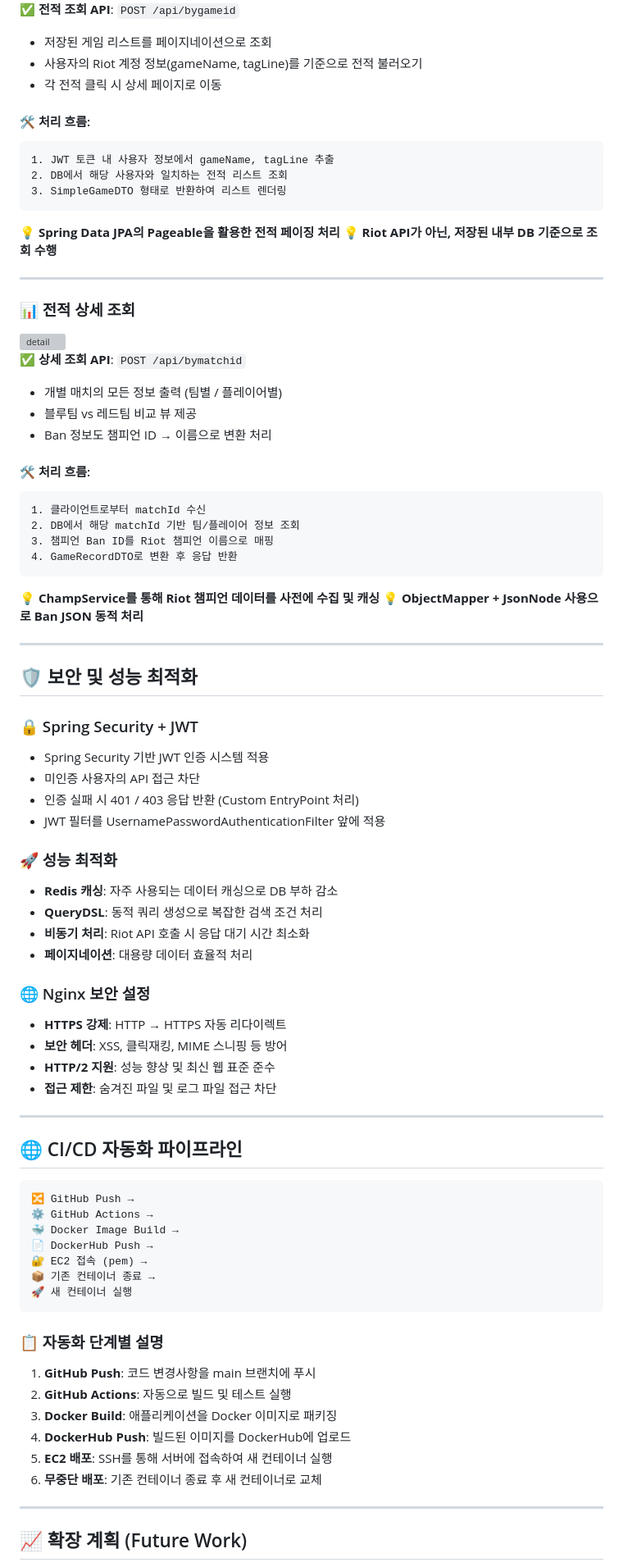
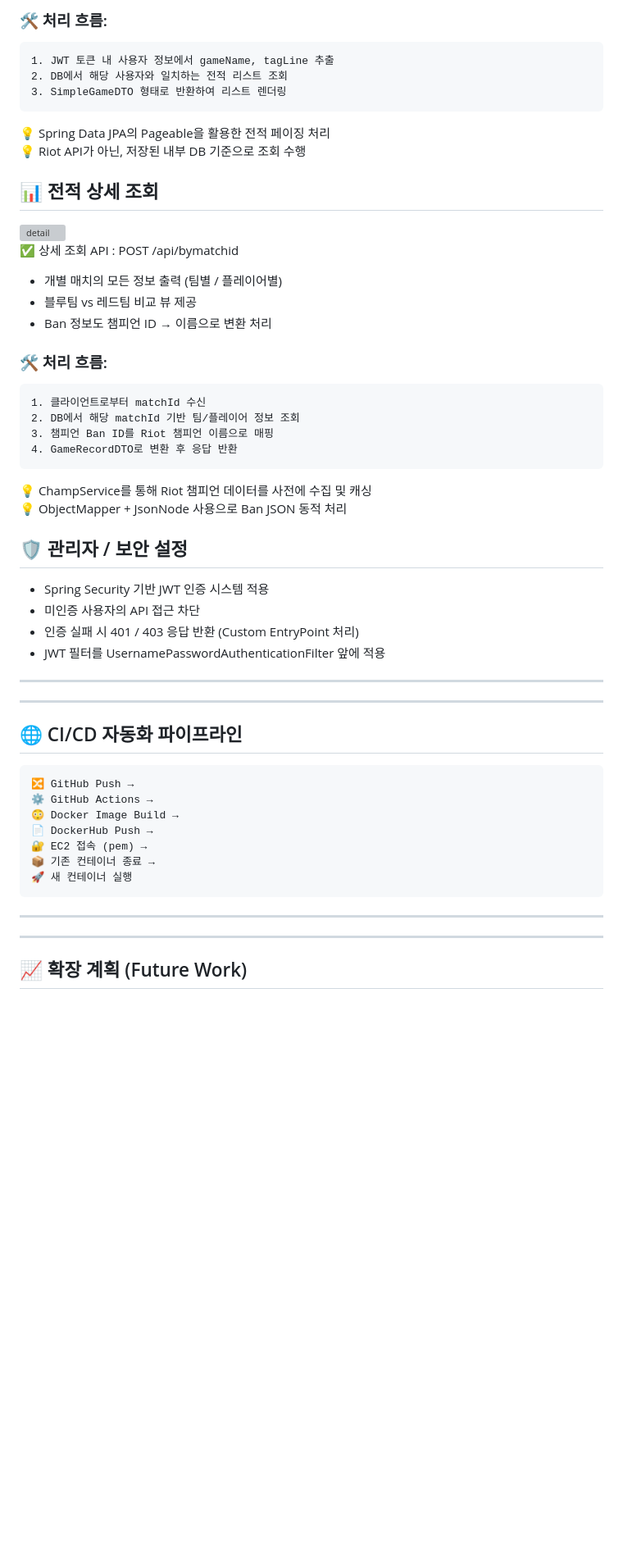
Before and after one commit to leechanghoon00/hamlol, a Markdown page: README.md, the part around the change printed below. Shown: that part at 82% size. Drawn GitHub-style; blank space fills up the shorter version; grey boxes are pictures that could not be loaded.

````diff
--- a/README.md
+++ b/README.md
@@ -241,63 +231,47 @@ Riot API의 MatchDto → InfoDto → ParticipantDto / TeamDto 를 기준으로
 
-✅ **전적 조회 API**: `POST /api/bygameid`
-
-- 저장된 게임 리스트를 페이지네이션으로 조회
-- 사용자의 Riot 계정 정보(gameName, tagLine)를 기준으로 전적 불러오기
-- 각 전적 클릭 시 상세 페이지로 이동
-
-#### 🛠️ 처리 흐름:
+### 🛠️ 처리 흐름: <br>
 ```
 1. JWT 토큰 내 사용자 정보에서 gameName, tagLine 추출
 2. DB에서 해당 사용자와 일치하는 전적 리스트 조회
 3. SimpleGameDTO 형태로 반환하여 리스트 렌더링
 ```
+💡 Spring Data JPA의 Pageable을 활용한 전적 페이징 처리 <br>
+💡 Riot API가 아닌, 저장된 내부 DB 기준으로 조회 수행 <br>
 
-💡 **Spring Data JPA의 Pageable을 활용한 전적 페이징 처리**
-💡 **Riot API가 아닌, 저장된 내부 DB 기준으로 조회 수행**
+## 📊 전적 상세 조회 <br>
+<img src="frontend/images/hamlol/detail.png" width="700" alt="detail" /> <br>
+✅ 상세 조회 API : POST /api/bymatchid <br>
+- 개별 매치의 모든 정보 출력 (팀별 / 플레이어별) <br>
+- 블루팀 vs 레드팀 비교 뷰 제공 <br>
+- Ban 정보도 챔피언 ID → 이름으로 변환 처리 <br>
 
----
 
-### 📊 전적 상세 조회
-<img src="frontend/images/hamlol/detail.png" width="700" alt="detail" />
-
-✅ **상세 조회 API**: `POST /api/bymatchid`
-
-- 개별 매치의 모든 정보 출력 (팀별 / 플레이어별)
-- 블루팀 vs 레드팀 비교 뷰 제공
-- Ban 정보도 챔피언 ID → 이름으로 변환 처리
-
-#### 🛠️ 처리 흐름:
+### 🛠️ 처리 흐름: <br>
 ```
 1. 클라이언트로부터 matchId 수신
 2. DB에서 해당 matchId 기반 팀/플레이어 정보 조회
 3. 챔피언 Ban ID를 Riot 챔피언 이름으로 매핑
 4. GameRecordDTO로 변환 후 응답 반환
 ```
+💡 ChampService를 통해 Riot 챔피언 데이터를 사전에 수집 및 캐싱 <br>
+💡 ObjectMapper + JsonNode 사용으로 Ban JSON 동적 처리 <br>
 
-💡 **ChampService를 통해 Riot 챔피언 데이터를 사전에 수집 및 캐싱**
-💡 **ObjectMapper + JsonNode 사용으로 Ban JSON 동적 처리**
+
+
+## 🛡️ 관리자 / 보안 설정
+
+- Spring Security 기반 JWT 인증 시스템 적용 <br>
+- 미인증 사용자의 API 접근 차단<br>
+- 인증 실패 시 401 / 403 응답 반환 (Custom EntryPoint 처리)<br>
+- JWT 필터를 UsernamePasswordAuthenticationFilter 앞에 적용<br>
 
 ---
 
-## 🛡️ 보안 및 성능 최적화
 
-### 🔒 Spring Security + JWT
-- Spring Security 기반 JWT 인증 시스템 적용
-- 미인증 사용자의 API 접근 차단
-- 인증 실패 시 401 / 403 응답 반환 (Custom EntryPoint 처리)
-- JWT 필터를 UsernamePasswordAuthenticationFilter 앞에 적용
 
-### 🚀 성능 최적화
-- **Redis 캐싱**: 자주 사용되는 데이터 캐싱으로 DB 부하 감소
-- **QueryDSL**: 동적 쿼리 생성으로 복잡한 검색 조건 처리
-- **비동기 처리**: Riot API 호출 시 응답 대기 시간 최소화
-- **페이지네이션**: 대용량 데이터 효율적 처리
 
-### 🌐 Nginx 보안 설정
-- **HTTPS 강제**: HTTP → HTTPS 자동 리다이렉트
-- **보안 헤더**: XSS, 클릭재킹, MIME 스니핑 등 방어
-- **HTTP/2 지원**: 성능 향상 및 최신 웹 표준 준수
-- **접근 제한**: 숨겨진 파일 및 로그 파일 접근 차단
+
+
 
 ---
 
@@ -305,22 +279,15 @@ Riot API의 MatchDto → InfoDto → ParticipantDto / TeamDto 를 기준으로
 
 ```
 🔀 GitHub Push →
-⚙️ GitHub Actions →
-🐳 Docker Image Build →
+⚙ GitHub Actions →
+😳 Docker Image Build →
 📄 DockerHub Push →
 🔐 EC2 접속 (pem) →
 📦 기존 컨테이너 종료 →
 🚀 새 컨테이너 실행
 ```
 
-### 📋 자동화 단계별 설명
-
-1. **GitHub Push**: 코드 변경사항을 main 브랜치에 푸시
-2. **GitHub Actions**: 자동으로 빌드 및 테스트 실행
-3. **Docker Build**: 애플리케이션을 Docker 이미지로 패키징
-4. **DockerHub Push**: 빌드된 이미지를 DockerHub에 업로드
-5. **EC2 배포**: SSH를 통해 서버에 접속하여 새 컨테이너 실행
-6. **무중단 배포**: 기존 컨테이너 종료 후 새 컨테이너로 교체
+---
 
 ---
 
````
Also changed, not shown: other parts of README.md (+86 -115 lines), frontend/images/hamlol/erd1.png, 4 other files.
